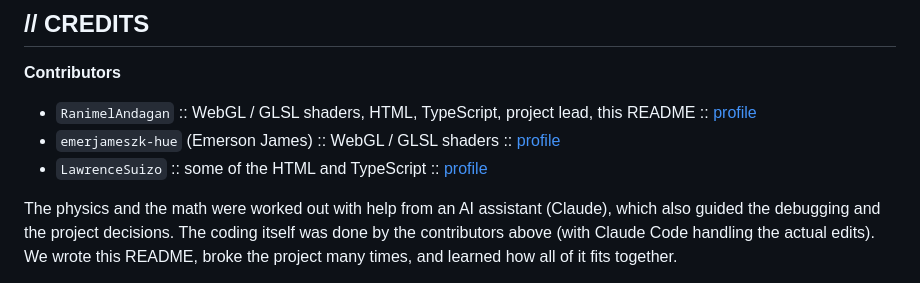
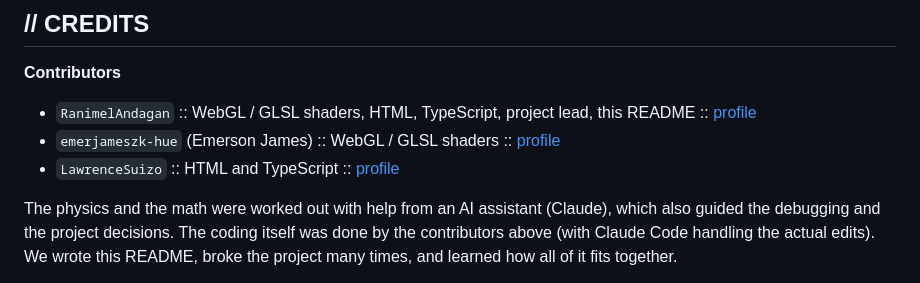
Before and after one commit to RanimelAndagan/Schwarzschild-black-hole, a Markdown page: README.md, the part around the change. Drawn GitHub-style.

```diff
--- a/README.md
+++ b/README.md
@@ -249,7 +249,7 @@ actually understanding pull-before-push, branches, collaborators, and tokens.
 
 - `RanimelAndagan` :: WebGL / GLSL shaders, HTML, TypeScript, project lead, this README :: [profile](https://github.com/RanimelAndagan)
 - `emerjameszk-hue` (Emerson James) :: WebGL / GLSL shaders :: [profile](https://github.com/emerjameszk-hue)
-- `LawrenceSuizo` :: some of the HTML and TypeScript :: [profile](https://github.com/LawrenceSuizo)
+- `LawrenceSuizo` :: HTML and TypeScript :: [profile](https://github.com/LawrenceSuizo)
 
 The physics and the math were worked out with help from an AI assistant (Claude),
 which also guided the debugging and the project decisions. The coding itself was
```
